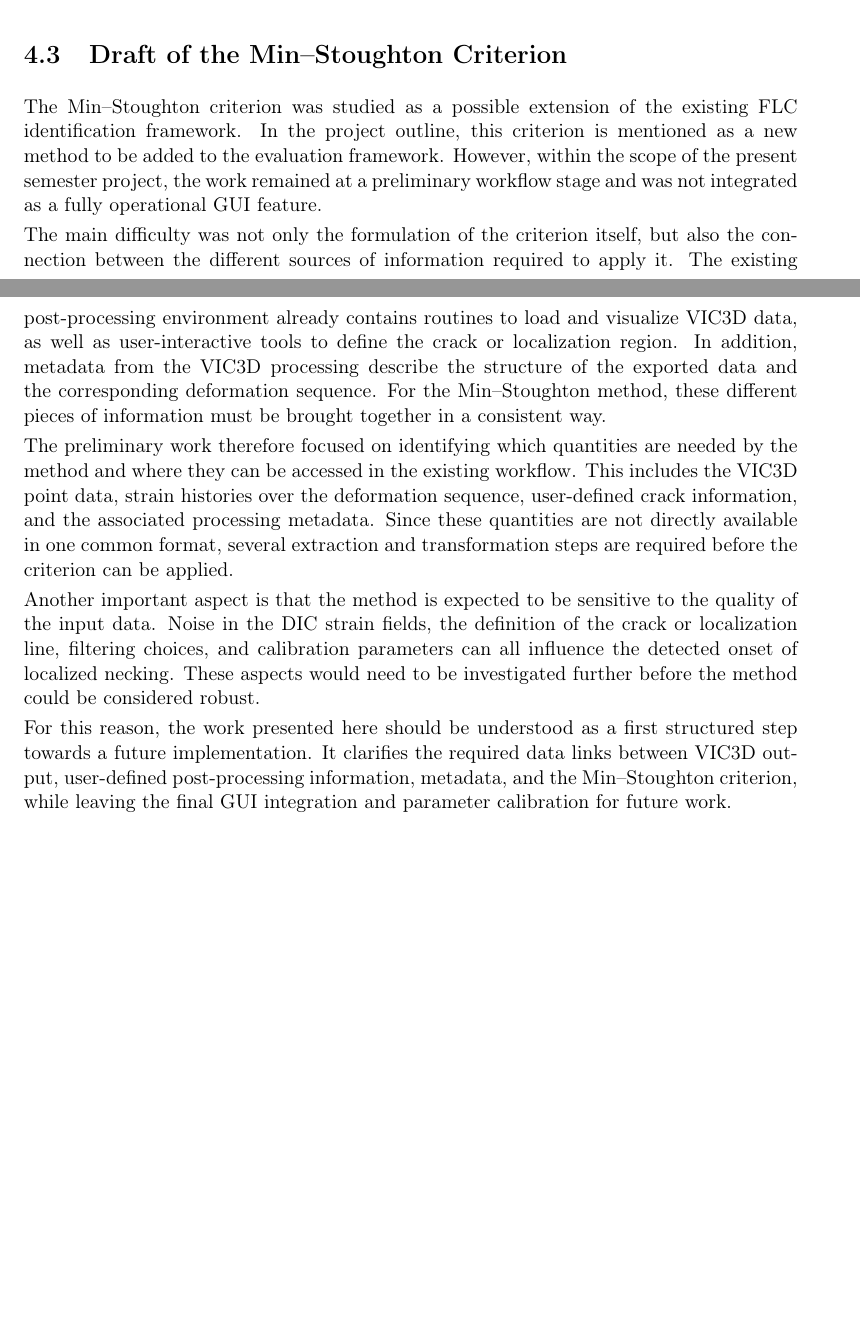
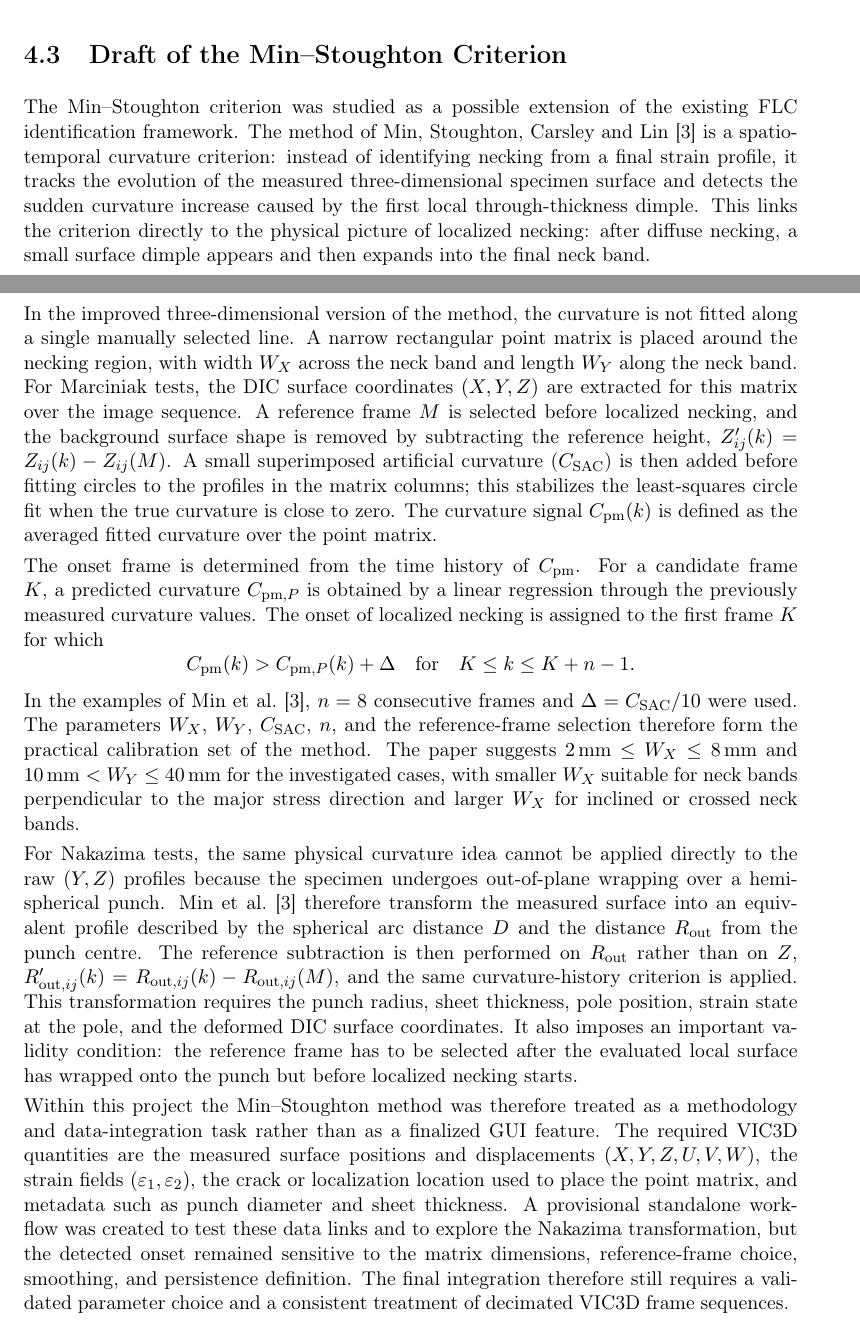
Before and after one commit to andrecruzf/AbaqusProject, a LaTeX thesis (report/Report.tex, which reads report/chapters/identification_framework.tex): two parts of pages 28 and 29 of 55, joined at a grey line, cut so that both start at the same text, the shorter picture padded with empty space. Compiled offline with pdfLaTeX.

Commit message:
Expand Min-Stoughton criterion description

```diff
--- a/report/chapters/identification_framework.tex
+++ b/report/chapters/identification_framework.tex
@@ -29,39 +29,68 @@ to be applied to the same DIC dataset.
 
 \section{Draft of the Min–Stoughton Criterion}
 
+The Min–Stoughton criterion was studied as a possible extension of the
+existing FLC identification framework. The method of Min, Stoughton, Carsley
+and Lin~\cite{Min2017} is a spatio-temporal curvature criterion: instead of
+identifying necking from a final strain profile, it tracks the evolution of the
+measured three-dimensional specimen surface and detects the sudden curvature
+increase caused by the first local through-thickness dimple. This links the
+criterion directly to the physical picture of localized necking: after diffuse
+necking, a small surface dimple appears and then expands into the final neck
+band.
 
-The Min–Stoughton criterion was studied as a possible extension of the
-existing FLC identification framework. In the project outline, this criterion
-is mentioned as a new method to be added to the evaluation framework. However,
-within the scope of the present semester project, the work remained at a
-preliminary workflow stage and was not integrated as a fully operational GUI
-feature.
+In the improved three-dimensional version of the method, the curvature is not
+fitted along a single manually selected line. A narrow rectangular point matrix
+is placed around the necking region, with width $W_X$ across the neck band and
+length $W_Y$ along the neck band. For Marciniak tests, the DIC surface
+coordinates $(X,Y,Z)$ are extracted for this matrix over the image sequence. A
+reference frame $M$ is selected before localized necking, and the background
+surface shape is removed by subtracting the reference height,
+$Z'_{ij}(k)=Z_{ij}(k)-Z_{ij}(M)$. A small superimposed artificial curvature
+($C_\mathrm{SAC}$) is then added before fitting circles to the profiles in the
+matrix columns; this stabilizes the least-squares circle fit when the true
+curvature is close to zero. The curvature signal $C_\mathrm{pm}(k)$ is defined
+as the averaged fitted curvature over the point matrix.
 
-The main difficulty was not only the formulation of the criterion itself, but
-also the connection between the different sources of information required to
-apply it. The existing post-processing environment already contains routines to
-load and visualize VIC3D data, as well as user-interactive tools to define the
-crack or localization region. In addition, metadata from the VIC3D processing
-describe the structure of the exported data and the corresponding deformation
-sequence. For the Min–Stoughton method, these different pieces of information
-must be brought together in a consistent way.
+The onset frame is determined from the time history of $C_\mathrm{pm}$. For a
+candidate frame $K$, a predicted curvature $C_{\mathrm{pm},P}$ is obtained by a
+linear regression through the previously measured curvature values. The onset
+of localized necking is assigned to the first frame $K$ for which
+\[
+  C_\mathrm{pm}(k) > C_{\mathrm{pm},P}(k) + \Delta
+  \quad \text{for} \quad K \leq k \leq K+n-1 .
+\]
+In the examples of Min et al.~\cite{Min2017}, $n=8$ consecutive frames and
+$\Delta=C_\mathrm{SAC}/10$ were used. The parameters $W_X$, $W_Y$,
+$C_\mathrm{SAC}$, $n$, and the reference-frame selection therefore form the
+practical calibration set of the method. The paper suggests
+$2\,\mathrm{mm}\leq W_X\leq 8\,\mathrm{mm}$ and
+$10\,\mathrm{mm}<W_Y\leq 40\,\mathrm{mm}$ for the investigated cases, with
+smaller $W_X$ suitable for neck bands perpendicular to the major stress
+direction and larger $W_X$ for inclined or crossed neck bands.
 
-The preliminary work therefore focused on identifying which quantities are
-needed by the method and where they can be accessed in the existing workflow.
-This includes the VIC3D point data, strain histories over the deformation
-sequence, user-defined crack information, and the associated processing
-metadata. Since these quantities are not directly available in one common
-format, several extraction and transformation steps are required before the
-criterion can be applied.
+For Nakazima tests, the same physical curvature idea cannot be applied directly
+to the raw $(Y,Z)$ profiles because the specimen undergoes out-of-plane
+wrapping over a hemispherical punch. Min et al.~\cite{Min2017} therefore
+transform the measured surface into an equivalent profile described by the
+spherical arc distance $D$ and the distance $R_\mathrm{out}$ from the punch
+centre. The reference subtraction is then performed on $R_\mathrm{out}$ rather
+than on $Z$,
+$R'_{\mathrm{out},ij}(k)=R_{\mathrm{out},ij}(k)-R_{\mathrm{out},ij}(M)$, and
+the same curvature-history criterion is applied. This transformation requires
+the punch radius, sheet thickness, pole position, strain state at the pole, and
+the deformed DIC surface coordinates. It also imposes an important validity
+condition: the reference frame has to be selected after the evaluated local
+surface has wrapped onto the punch but before localized necking starts.
 
-Another important aspect is that the method is expected to be sensitive to the
-quality of the input data. Noise in the DIC strain fields, the definition of
-the crack or localization line, filtering choices, and calibration parameters
-can all influence the detected onset of localized necking. These aspects would
-need to be investigated further before the method could be considered robust.
-
-For this reason, the work presented here should be understood as a first
-structured step towards a future implementation. It clarifies the required data
-links between VIC3D output, user-defined post-processing information, metadata,
-and the Min–Stoughton criterion, while leaving the final GUI integration and
-parameter calibration for future work.
+Within this project the Min–Stoughton method was therefore treated as a
+methodology and data-integration task rather than as a finalized GUI feature.
+The required VIC3D quantities are the measured surface positions and
+displacements $(X,Y,Z,U,V,W)$, the strain fields $(\varepsilon_1,
+\varepsilon_2)$, the crack or localization location used to place the point
+matrix, and metadata such as punch diameter and sheet thickness. A provisional
+standalone workflow was created to test these data links and to explore the
+Nakazima transformation, but the detected onset remained sensitive to the
+matrix dimensions, reference-frame choice, smoothing, and persistence
+definition. The final integration therefore still requires a validated
+parameter choice and a consistent treatment of decimated VIC3D frame sequences.
```
